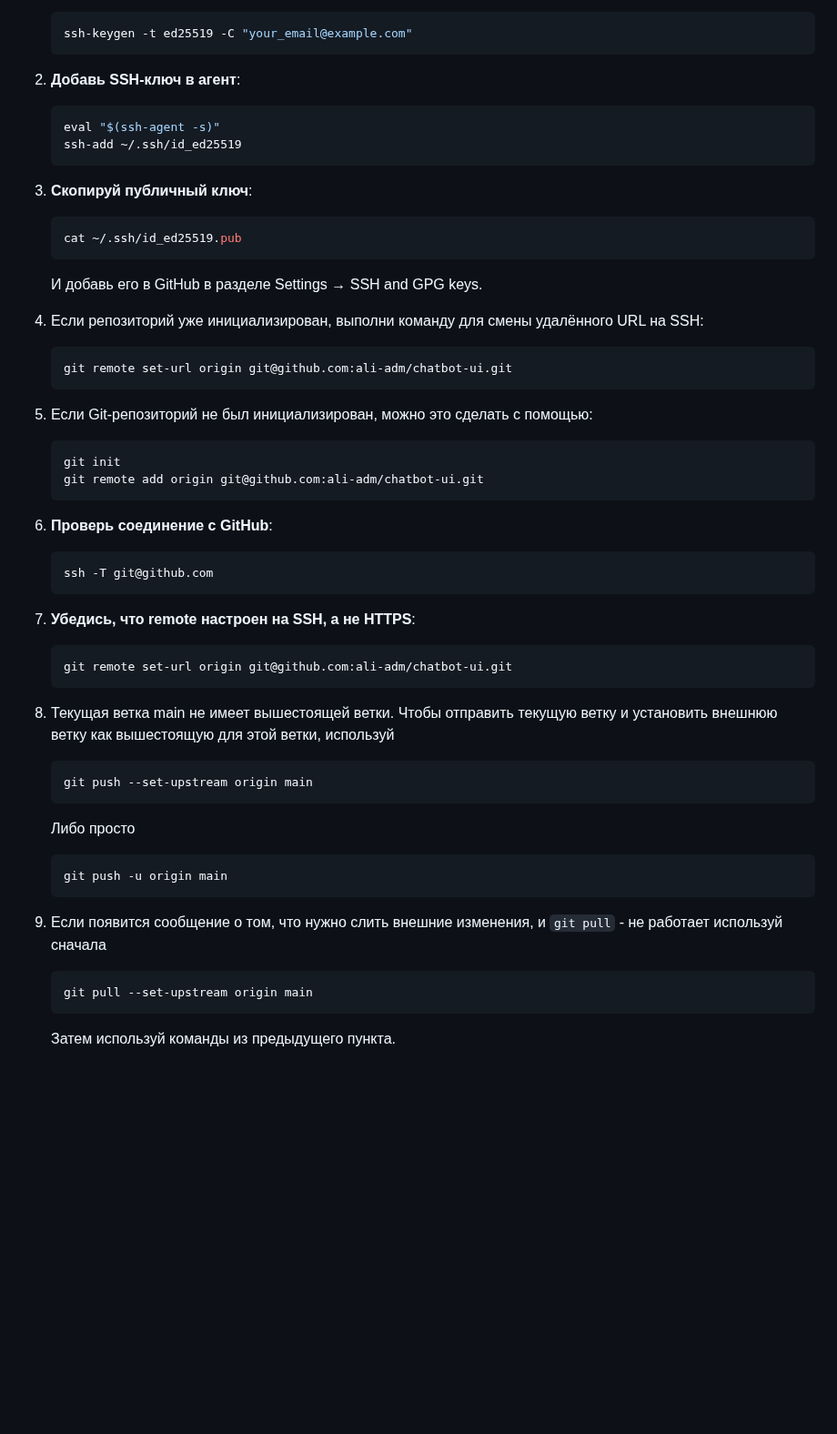
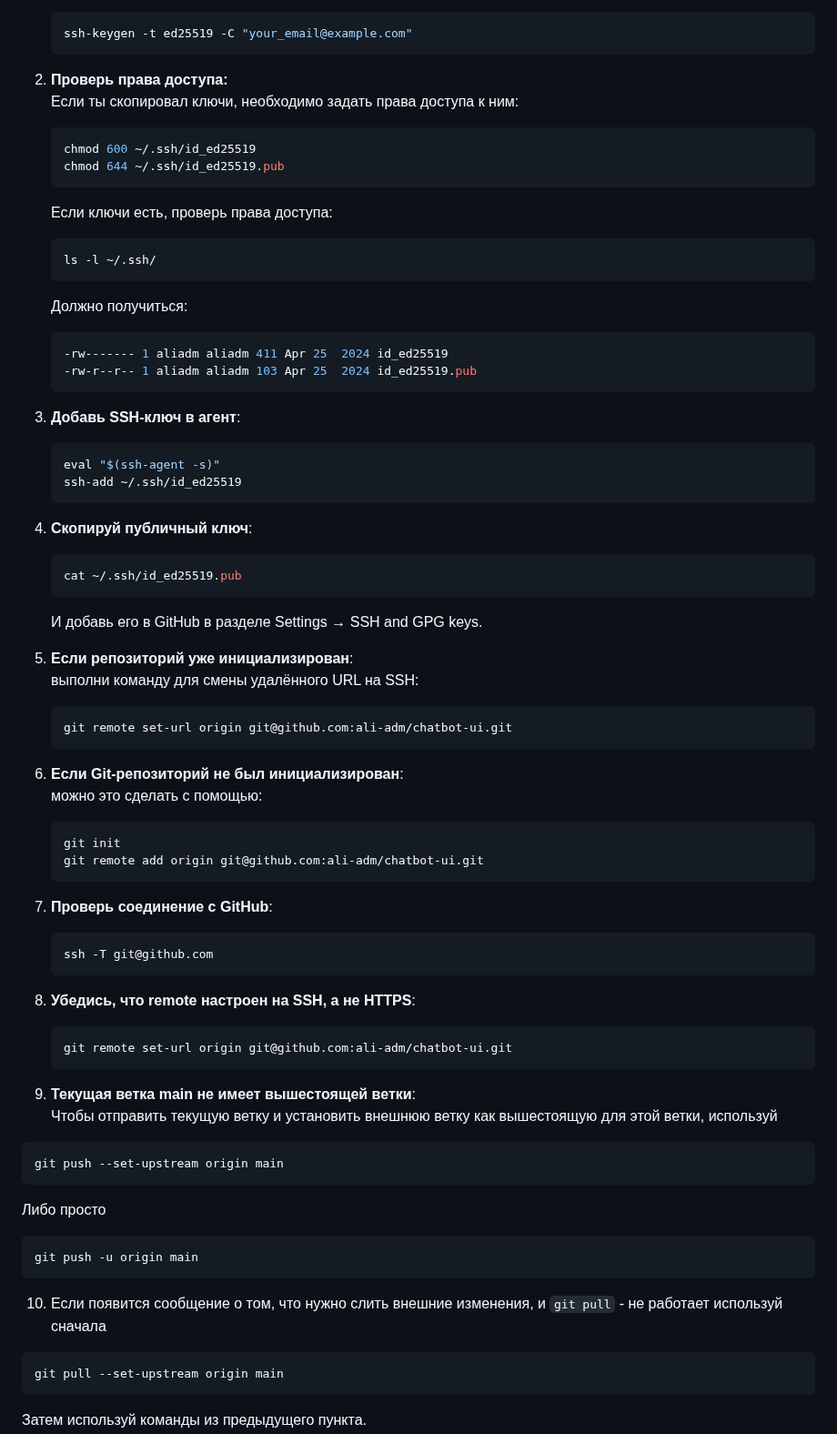
Before and after one commit to ali-adm/courses, a Markdown page: GitHub/preprint.md, the part around the change. Shown at 91% size. GitHub-like rendering; blank space fills up the shorter version.

````diff
--- a/GitHub/preprint.md
+++ b/GitHub/preprint.md
@@ -33,39 +33,60 @@
    ssh-keygen -t ed25519 -C "your_email@example.com"
    ```
 
-2. **Добавь SSH-ключ в агент**:
+2. **Проверь права доступа:**
+   Если ты скопировал ключи, необходимо задать права доступа к ним:
+   ```bash
+   chmod 600 ~/.ssh/id_ed25519
+   chmod 644 ~/.ssh/id_ed25519.pub
+   ```
+
+   Если ключи есть, проверь права доступа:
+   ```bash
+   ls -l ~/.ssh/
+   ```
+
+   Должно получиться:
+   ```bash
+   -rw------- 1 aliadm aliadm 411 Apr 25  2024 id_ed25519
+   -rw-r--r-- 1 aliadm aliadm 103 Apr 25  2024 id_ed25519.pub
+   ```
+
+3. **Добавь SSH-ключ в агент**:
    ```bash
    eval "$(ssh-agent -s)"
    ssh-add ~/.ssh/id_ed25519
    ```
 
-3. **Скопируй публичный ключ**:
+4. **Скопируй публичный ключ**:
    ```bash
    cat ~/.ssh/id_ed25519.pub
    ```
    И добавь его в GitHub в разделе Settings → SSH and GPG keys.
 
-4. Если репозиторий уже инициализирован, выполни команду для смены удалённого URL на SSH:
+5. **Если репозиторий уже инициализирован**:
+   выполни команду для смены удалённого URL на SSH:
     ```bash
     git remote set-url origin git@github.com:ali-adm/chatbot-ui.git
     ```
 
-5. Если Git-репозиторий не был инициализирован, можно это сделать с помощью:
+6. **Если Git-репозиторий не был инициализирован**:
+   можно это сделать с помощью:
     ```bash
     git init
     git remote add origin git@github.com:ali-adm/chatbot-ui.git
     ```
 
-6. **Проверь соединение с GitHub**:
+7. **Проверь соединение с GitHub**:
    ```bash
    ssh -T git@github.com
    ```
 
-7. **Убедись, что remote настроен на SSH, а не HTTPS**:
+8. **Убедись, что remote настроен на SSH, а не HTTPS**:
    ```bash
    git remote set-url origin git@github.com:ali-adm/chatbot-ui.git
    ```
-8. Текущая ветка main не имеет вышестоящей ветки. Чтобы отправить текущую ветку и установить внешнюю ветку как вышестоящую для этой ветки, используй
+9.  **Текущая ветка main не имеет вышестоящей ветки**:
+    Чтобы отправить текущую ветку и установить внешнюю ветку как вышестоящую для этой ветки, используй
    ```bash
    git push --set-upstream origin main
    ```
@@ -73,7 +94,7 @@
    ```bash
    git push -u origin main
    ```
-9. Если появится сообщение о том, что нужно слить внешние изменения, и `git pull` - не работает используй сначала
+10. Если появится сообщение о том, что нужно слить внешние изменения, и `git pull` - не работает используй сначала
    ```bash
    git pull --set-upstream origin main
    ```
````
Also changed, not shown: Linux/wsl.md (+0 -39 lines).
